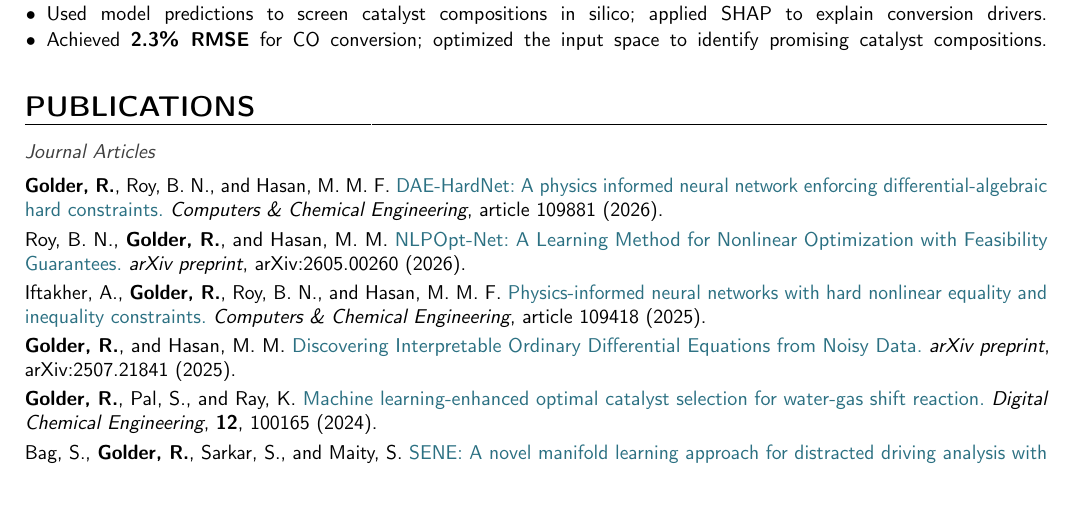
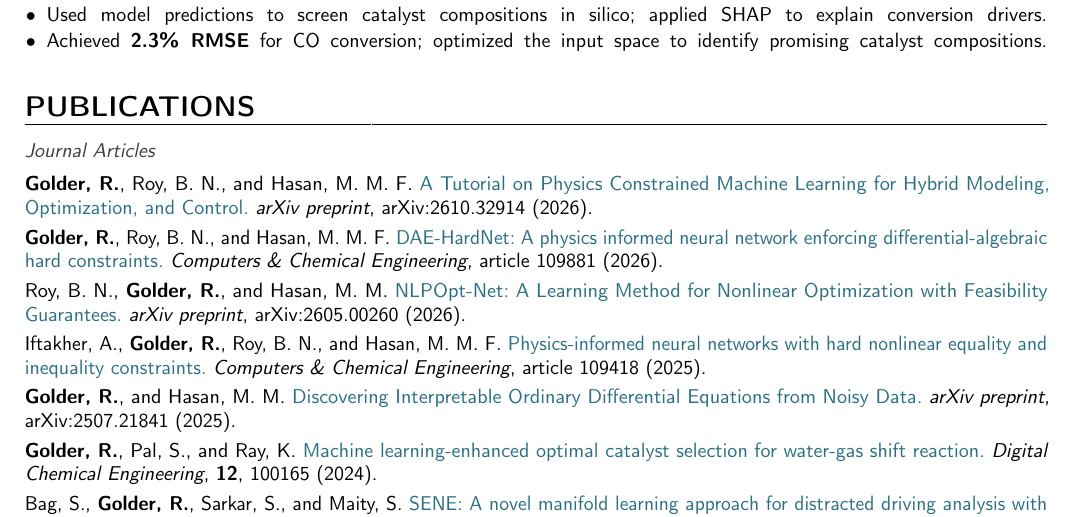
Before and after one commit to RG8420/cv, a LaTeX CV (Rahul_Golder_CV.tex): part of page 1 of 2, cut so that both start at the same text. Compiled offline with pdfLaTeX.

Commit message:
Add latest physics-constrained machine learning tutorial preprint

```diff
--- a/Rahul_Golder_CV.tex
+++ b/Rahul_Golder_CV.tex
@@ -134,6 +134,7 @@
 \cvsection{PUBLICATIONS}
 \par\Needspace{4\baselineskip}\vspace{0.10em}{\small\itshape\textcolor{cvsoft}{Journal Articles}}\par\vspace{0.16em}
 \begin{list}{}{\setlength{\leftmargin}{\cvcontentindent}\setlength{\labelwidth}{0pt}\setlength{\labelsep}{0pt}\setlength{\itemsep}{0.25em}\setlength{\parsep}{0pt}\setlength{\topsep}{0.05em}}\small
+\item \textbf{Golder, R.}, Roy, B. N., and Hasan, M. M. F. \href{https://arxiv.org/abs/2610.32914}{A Tutorial on Physics Constrained Machine Learning for Hybrid Modeling, Optimization, and Control.} \textit{arXiv preprint}, arXiv:2610.32914 (2026).
 \item \textbf{Golder, R.}, Roy, B. N., and Hasan, M. M. F. \href{https://www.sciencedirect.com/science/article/pii/S0098135426003339}{DAE-HardNet: A physics informed neural network enforcing differential-algebraic hard constraints.} \textit{Computers \& Chemical Engineering}, article 109881 (2026).
 \item Roy, B. N., \textbf{Golder, R.}, and Hasan, M. M. \href{https://arxiv.org/abs/2605.00260}{NLPOpt-Net: A Learning Method for Nonlinear Optimization with Feasibility Guarantees.} \textit{arXiv preprint}, arXiv:2605.00260 (2026).
 \item Iftakher, A., \textbf{Golder, R.}, Roy, B. N., and Hasan, M. M. F. \href{https://www.sciencedirect.com/science/article/pii/S0098135425004211}{Physics-informed neural networks with hard nonlinear equality and inequality constraints.} \textit{Computers \& Chemical Engineering}, article 109418 (2025).
```
